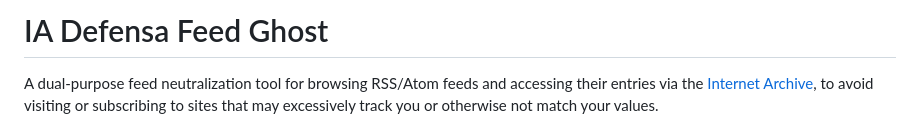
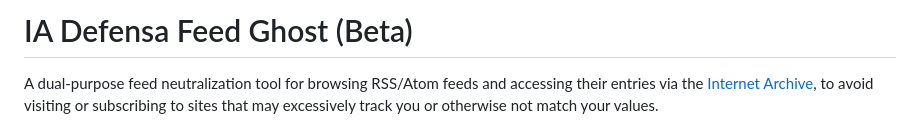
Before and after one commit to iadefensa/feed-ghost, a Markdown page: README.md, the part around the change. Rendered like a GitHub page.

Commit message:
docs: add “beta” flag during initial release phase
Signed-off-by: Jens Oliver Meiert <jens@meiert.com>

```diff
--- a/README.md
+++ b/README.md
@@ -1,4 +1,4 @@
-# IA Defensa Feed Ghost
+# IA Defensa Feed Ghost (Beta)
 
 A dual-purpose feed neutralization tool for browsing RSS/Atom feeds and accessing their entries via the [Internet Archive](https://web.archive.org/), to avoid visiting or subscribing to sites that may excessively track you or otherwise not match your values.
 
```
